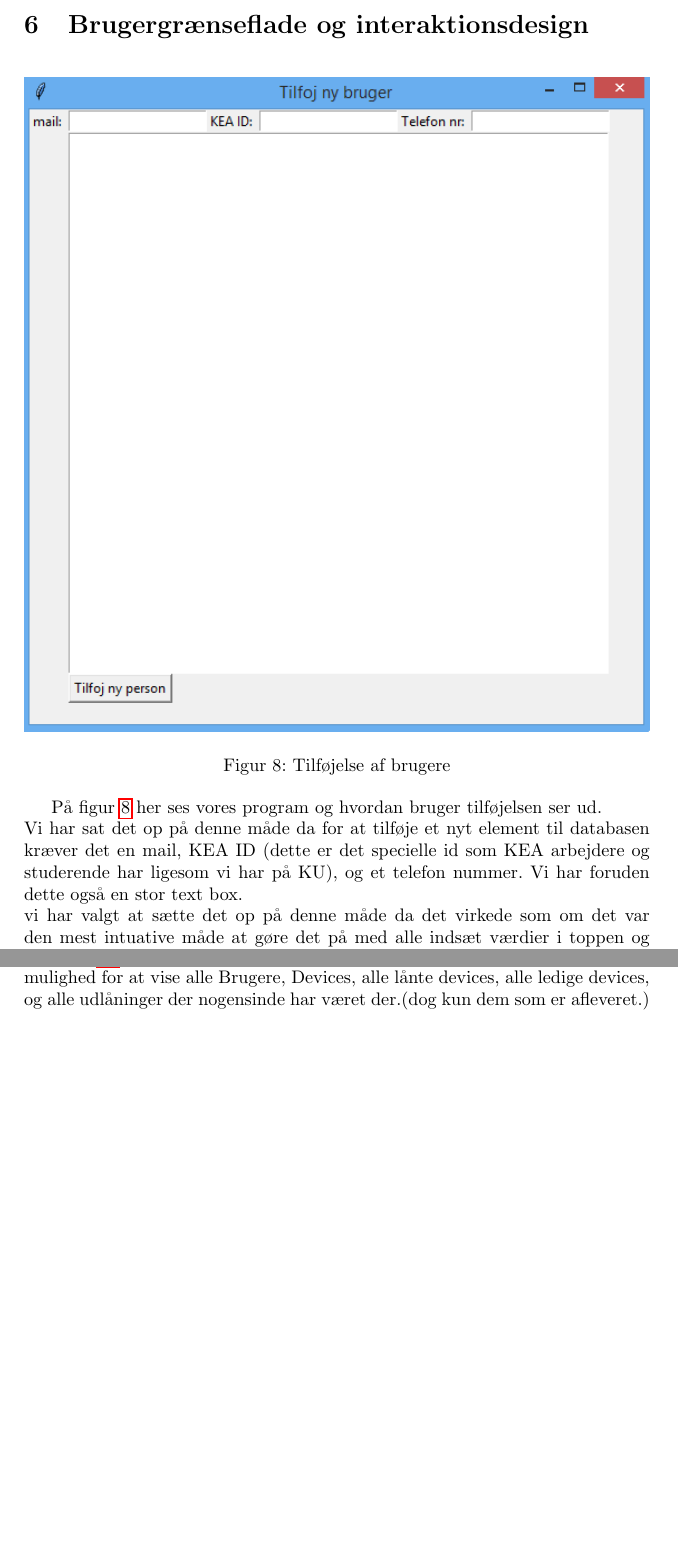
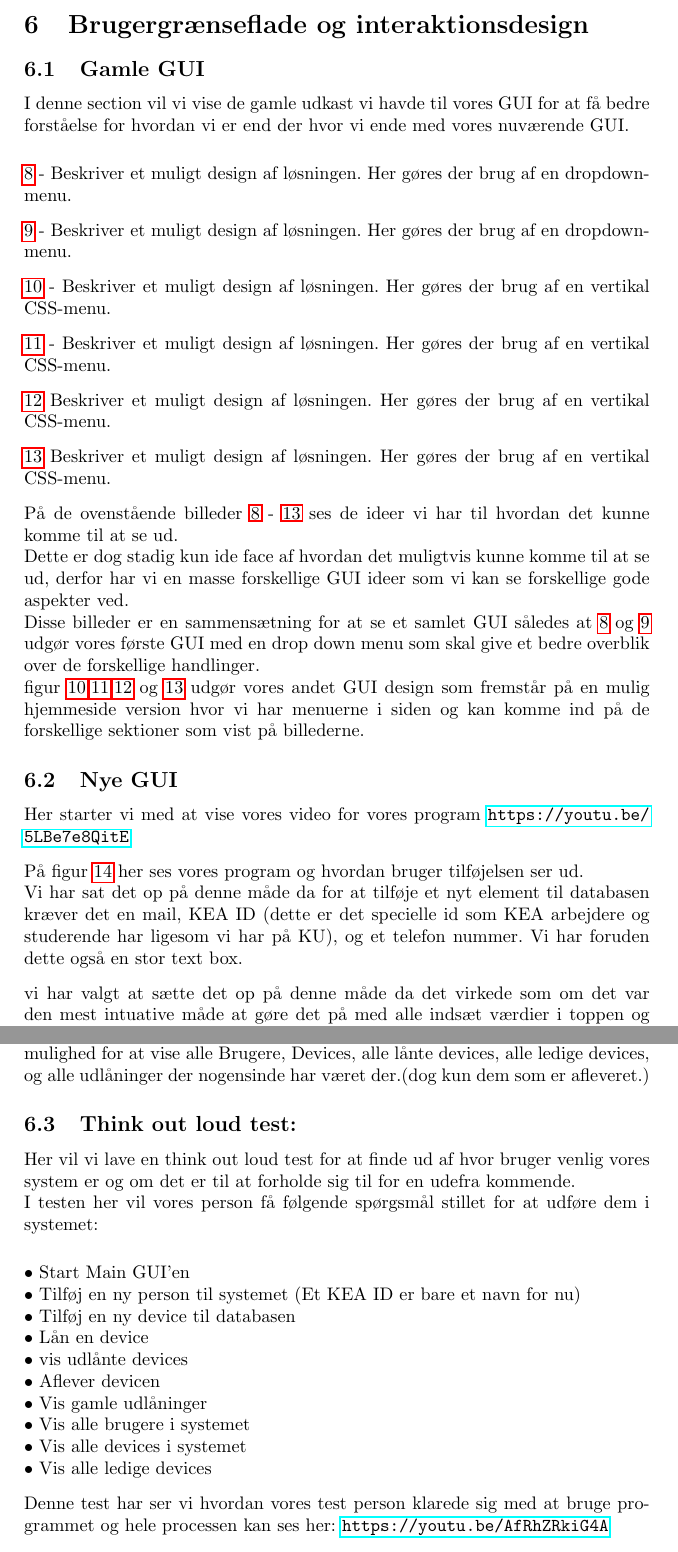
Before and after one commit to CasperAHI/PKSU, a LaTeX document (Skabelon.tex): two parts of pages 19 and 22 of 29 before the commit and two parts of pages 19 and 20 of 33 after it, joined at a grey line, cut so that both start at the same text, the shorter picture padded with empty space. Compiled offline with pdfLaTeX.

Commit message:
sådan nu er section 5-6 færdig

```diff
--- a/Skabelon.tex
+++ b/Skabelon.tex
@@ -273 +282,3 @@ Vi vil derudover teste vores system, for at se om det virker som det er tiltænk
 \section{Brugergrænseflade og interaktionsdesign}
+\subsection{Gamle GUI}
+I denne section vil vi vise de gamle udkast vi havde til vores GUI for at få bedre forståelse for hvordan vi er end der hvor vi ende med vores nuværende GUI.\\[0.2in]
@@ -273,0 +289,4 @@ Vi vil derudover teste vores system, for at se om det virker som det er tiltænk
+\label{fig:GamelGUI1}
+\end{figure}
+\ref{fig:GamelGUI1} - Beskriver et muligt design af løsningen. Her gøres der brug
+af en dropdown-menu.\\[0.1in]
@@ -273,0 +297,4 @@ Vi vil derudover teste vores system, for at se om det virker som det er tiltænk
+\label{fig:GamelGUI2}
+\end{figure}
+\ref{fig:GamelGUI2} - Beskriver et muligt design af løsningen. Her gøres der brug
+af en dropdown-menu.\\[0.1in]
@@ -273,0 +305,4 @@ Vi vil derudover teste vores system, for at se om det virker som det er tiltænk
+\label{fig:GamelGUI3}
+\end{figure}
+\ref{fig:GamelGUI3} - Beskriver et muligt design af løsningen. Her gøres der brug
+af en vertikal CSS-menu.\\[0.1in]
@@ -273,0 +313,4 @@ Vi vil derudover teste vores system, for at se om det virker som det er tiltænk
+\label{fig:GamelGUI4}
+\end{figure}
+\ref{fig:GamelGUI4} - Beskriver et muligt design af løsningen. Her gøres der brug
+af en vertikal CSS-menu.\\[0.1in]
@@ -273,0 +321,4 @@ Vi vil derudover teste vores system, for at se om det virker som det er tiltænk
+\label{fig:GamelGUI5}
+\end{figure}
+\ref{fig:GamelGUI5} Beskriver et muligt design af løsningen. Her gøres der brug af
+en vertikal CSS-menu.\\[0.1in]
@@ -274,3 +329,19 @@ Vi vil derudover teste vores system, for at se om det virker som det er tiltænk
+\label{fig:GamelGUI6}
+\end{figure}
+\ref{fig:GamelGUI6} Beskriver et muligt design af løsningen. Her gøres der brug af
+en vertikal CSS-menu.\\[0.1in]
+På de ovenstående billeder \ref{fig:GamelGUI1} - \ref{fig:GamelGUI6} ses de ideer vi har til hvordan det kunne
+komme til at se ud.\\
+Dette er dog stadig kun ide face af hvordan det muligtvis kunne komme til at se
+ud, derfor har vi en masse forskellige GUI ideer som vi kan se forskellige gode
+aspekter ved.\\
+Disse billeder er en sammensætning for at se et samlet GUI således at \ref{fig:GamelGUI1}
+og \ref{fig:GamelGUI2} udgør vores første GUI med en drop down menu som skal give et bedre
+overblik over de forskellige handlinger.\\
+figur \ref{fig:GamelGUI3},\ref{fig:GamelGUI4},\ref{fig:GamelGUI5} og \ref{fig:GamelGUI6} udgør vores andet GUI design som fremstår på en mulig hjemmeside version hvor vi har menuerne i siden og kan komme ind på de forskellige
+sektioner som vist på billederne.
+\subsection{Nye GUI}
+Her starter vi med at vise vores video for vores program \url{https://youtu.be/5LBe7e8QitE}\\[0.1in]
 \begin{figure}[h!]
 \centering
 \includegraphics[width=1\textwidth]{Tilfojbruger.png}
@@ -278,9 +349,9 @@ Vi vil derudover teste vores system, for at se om det virker som det er tiltænk
 \label{fig:GUI1}
 \end{figure}
 På figur \ref{fig:GUI1} her ses vores program og hvordan bruger tilføjelsen ser ud.\\
-Vi har sat det op på denne måde da for at tilføje et nyt element til databasen kræver det en mail, KEA ID (dette er det specielle id som KEA arbejdere og studerende har ligesom vi har på KU), og et telefon nummer. Vi har foruden dette også en stor text box.\\
-vi har valgt at sætte det op på denne måde da det virkede som om det var den mest intuative måde at gøre det på med alle indsæt værdier i toppen og knapperne i bunden.\\
-\pagebreak
+Vi har sat det op på denne måde da for at tilføje et nyt element til databasen kræver det en mail, KEA ID (dette er det specielle id som KEA arbejdere og studerende har ligesom vi har på KU), og et telefon nummer. Vi har foruden dette også en stor text box.\\[0.1in]
+vi har valgt at sætte det op på denne måde da det virkede som om det var den mest intuative måde at gøre det på med alle indsæt værdier i toppen og knapperne i bunden.
+\\[0.1in]
 \begin{figure}[h!]
 \centering
 \includegraphics[width=1\textwidth]{Tilfojcomputer.png}
@@ -306,8 +377,20 @@ på figur \ref{fig:GUI3} ser vi hvordan hoveddelen af programmet ser ud, nemlig
 \label{fig:GUI4}
 \end{figure}\\
 På figur \ref{fig:GUI4} ser vi vores hoved GUI som åbner alle de andre sektioner samt mulighed for at vise alle Brugere, Devices, alle lånte devices, alle ledige devices, og alle udlåninger der nogensinde har været der.(dog kun dem som er afleveret.)
-\pagebreak
-
+\subsection{Think out loud test:}
+Her vil vi lave en think out loud test for at finde ud af hvor bruger venlig vores system er og om det er til at forholde sig til for en udefra kommende.\\
+I testen her vil vores person få følgende spørgsmål stillet for at udføre dem i systemet:\\[0.2in]
+$\bullet$ Start Main GUI'en\\
+$\bullet$ Tilføj en ny person til systemet (Et KEA ID er bare et navn for nu)\\
+$\bullet$ Tilføj en ny device til databasen\\
+$\bullet$ Lån en device\\
+$\bullet$ vis udlånte devices\\
+$\bullet$ Aflever devicen\\
+$\bullet$ Vis gamle udlåninger\\
+$\bullet$ Vis alle brugere i systemet\\
+$\bullet$ Vis alle devices i systemet\\
+$\bullet$ Vis alle ledige devices\\[0.1in]
+Denne test har ser vi hvordan vores test person klarede sig med at bruge programmet og hele processen kan ses her: \url{https://youtu.be/AfRhZRkiG4A}
 \section{Projektsamarbejdet}
 \subsection{Kunden}
 Når vi ser på samarbejdet mellem gruppen og kunden har vi haft en del problemer i forstanden at vi ikke har haft mulighed for at få et møde i før for ret langt inde i projektet. Dette fik vi løst efter at formåede at presse på og få stablet et møde på benene. Efter det første møde 4/5 fik vi få langt støre klarhed omkring projektet. Før dette havde vi blot en email at arbejde ud fra dog gav den også godt udgangspunkt for hvad vi kunne starte med at arbejde med.\\
```
Also changed, not shown: Skabelon.tex (49 more changed lines), 5 other files.
